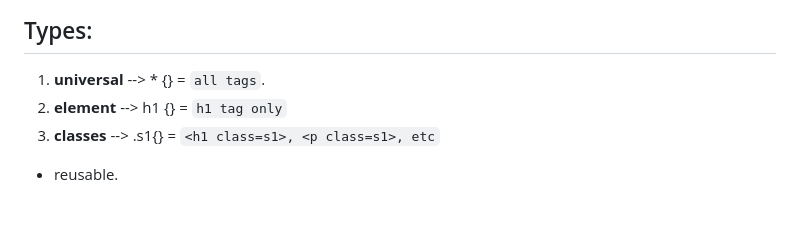
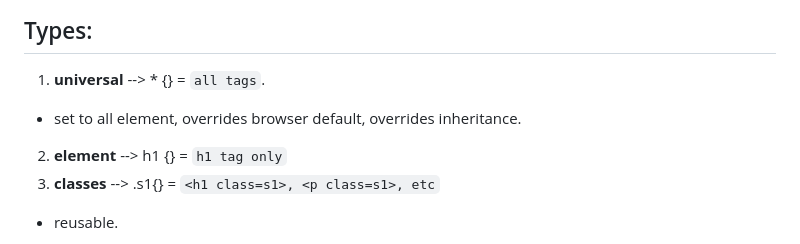
Before and after one commit to lekhrajdinkar/css_html, a Markdown page: NOTES-CSS/002_selectors.md, the part around the change. GitHub-like rendering; blank space fills up the shorter version.

```diff
--- a/NOTES-CSS/002_selectors.md
+++ b/NOTES-CSS/002_selectors.md
@@ -2,6 +2,7 @@
 
 ## Types:
 1. **universal** --> * {} = `all tags`.
+- set to all element, overrides browser default, overrides inheritance.
 2. **element** --> h1 {} = `h1 tag only`
 3. **classes** --> .s1{} = `<h1 class=s1>, <p class=s1>, etc`
 - reusable.
```
Also changed, not shown: NOTES-CSS/003_Box_Model.md (+17 -0 lines), NOTES-CSS/assets/cm1.JPG (added), 1 other file.
